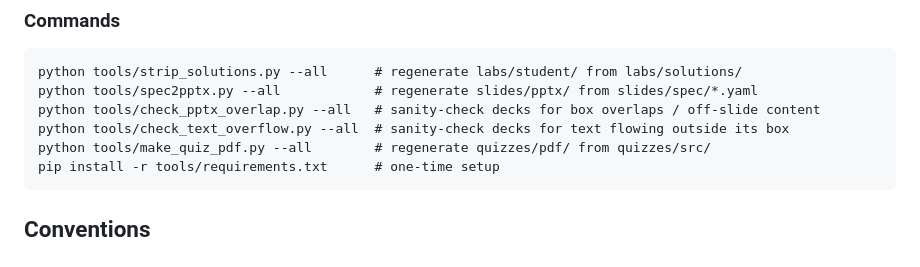
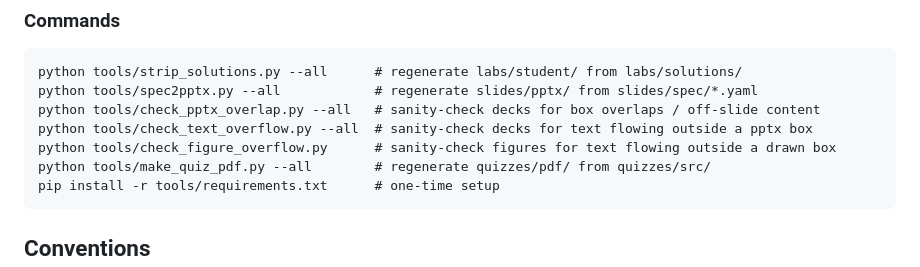
Before and after one commit to indigobio/msacl_dl_course, a Markdown page: CLAUDE.md, the part around the change. Rendered like a GitHub page.

````diff
--- a/CLAUDE.md
+++ b/CLAUDE.md
@@ -135,7 +135,8 @@ tools/                    Build scripts (see Toolchain)
 python tools/strip_solutions.py --all      # regenerate labs/student/ from labs/solutions/
 python tools/spec2pptx.py --all            # regenerate slides/pptx/ from slides/spec/*.yaml
 python tools/check_pptx_overlap.py --all   # sanity-check decks for box overlaps / off-slide content
-python tools/check_text_overflow.py --all  # sanity-check decks for text flowing outside its box
+python tools/check_text_overflow.py --all  # sanity-check decks for text flowing outside a pptx box
+python tools/check_figure_overflow.py      # sanity-check figures for text flowing outside a drawn box
 python tools/make_quiz_pdf.py --all        # regenerate quizzes/pdf/ from quizzes/src/
 pip install -r tools/requirements.txt      # one-time setup
 ```
````
Also changed, not shown: course_plan/rebuild_takeaways.md (+15 -0 lines).
